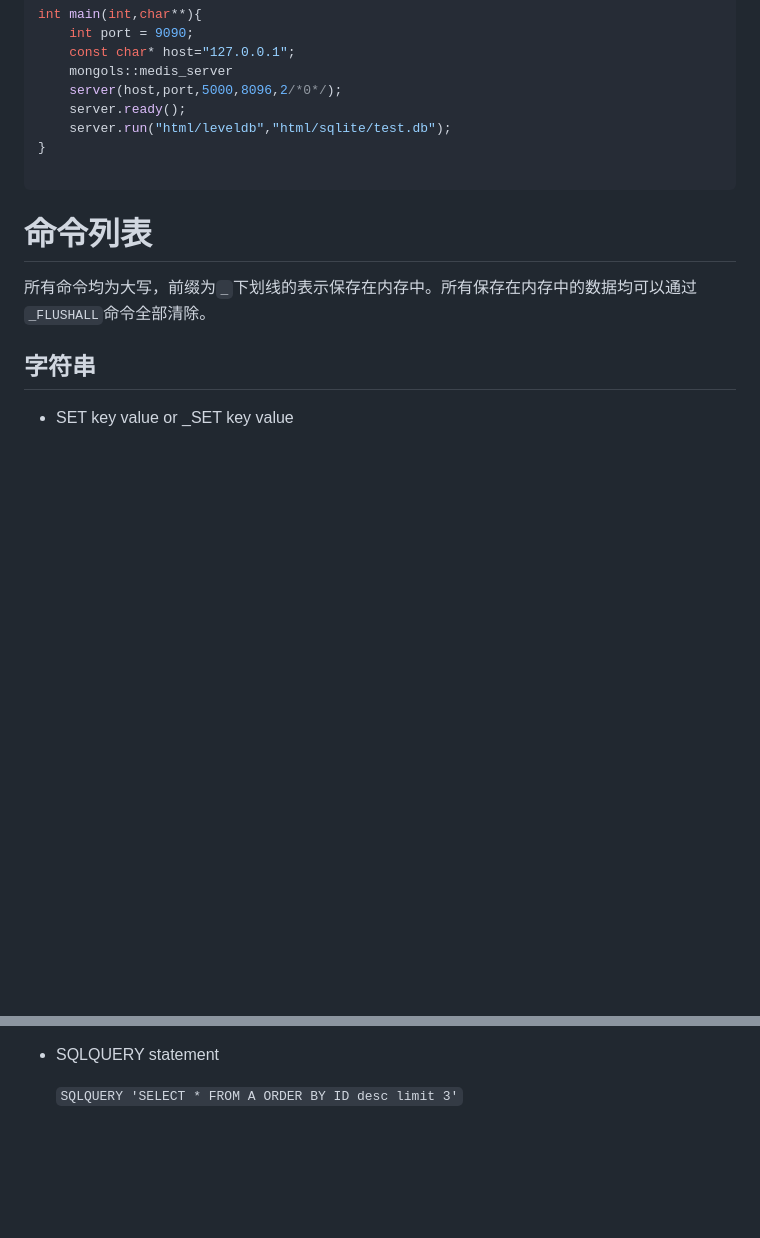
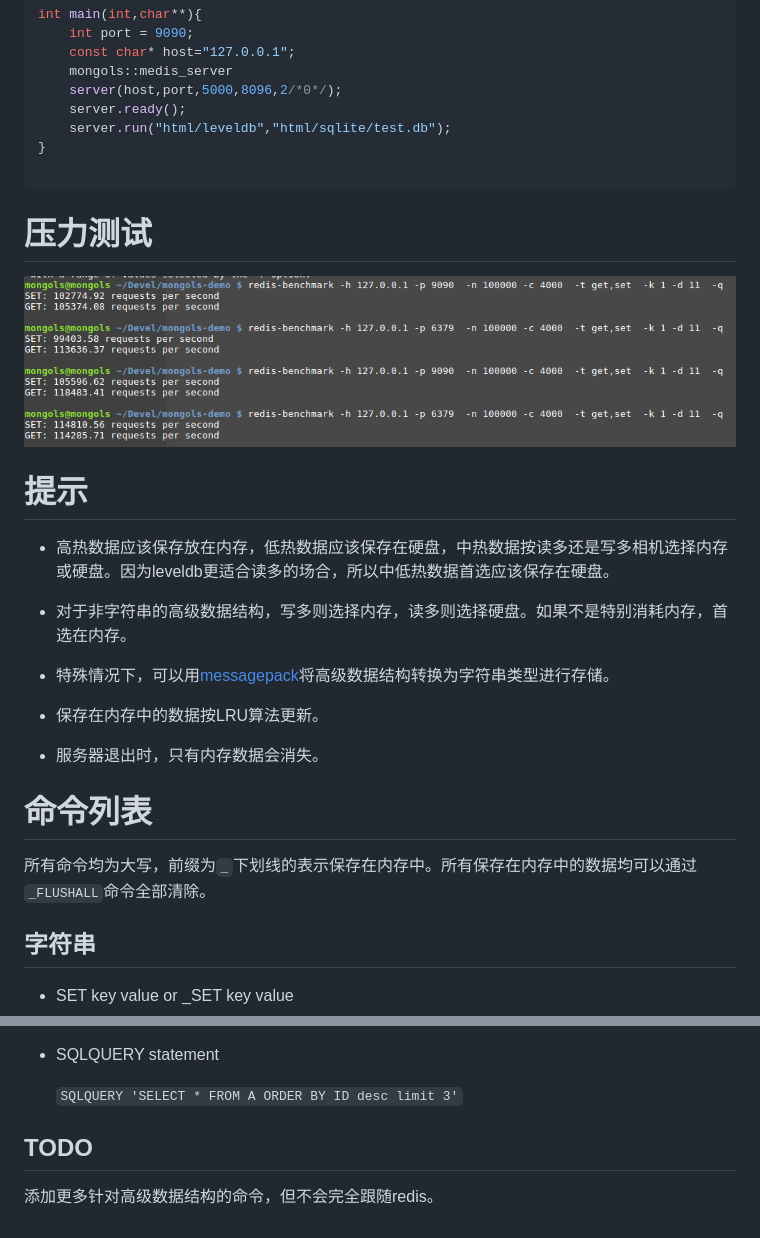
Before and after one commit to webcpp/mongols-doc, a Markdown page: doc/medis.md, 2 parts joined by grey strips. GitHub-like rendering; pictures changed too: doc/image/medis.png (added); blank space fills up the shorter version.

````diff
--- a/doc/medis.md
+++ b/doc/medis.md
@@ -23,9 +23,27 @@ int main(int,char**){
 
 ```
 
+# 压力测试
+
+![medis_server](image/medis.png)
+
+# 提示
+
+- 高热数据应该保存放在内存，低热数据应该保存在硬盘，中热数据按读多还是写多相机选择内存或硬盘。因为leveldb更适合读多的场合，所以中低热数据首选应该保存在硬盘。
+
+- 对于非字符串的高级数据结构，写多则选择内存，读多则选择硬盘。如果不是特别消耗内存，首选在内存。
+
+- 特殊情况下，可以用[messagepack](https://msgpack.org/)将高级数据结构转换为字符串类型进行存储。
+
+- 保存在内存中的数据按LRU算法更新。
+
+- 服务器退出时，只有内存数据会消失。
+
 # 命令列表
 
 所有命令均为大写，前缀为`_`下划线的表示保存在内存中。所有保存在内存中的数据均可以通过`_FLUSHALL`命令全部清除。
+
+
 
 ## 字符串
 
@@ -140,3 +158,9 @@ int main(int,char**){
 - SQLQUERY statement
 
     `SQLQUERY 'SELECT * FROM A ORDER BY ID desc limit 3'`
+
+
+
+## TODO
+
+添加更多针对高级数据结构的命令，但不会完全跟随redis。
````
Also changed, not shown: _book/doc/image/medis.png (added), 11 other files.
